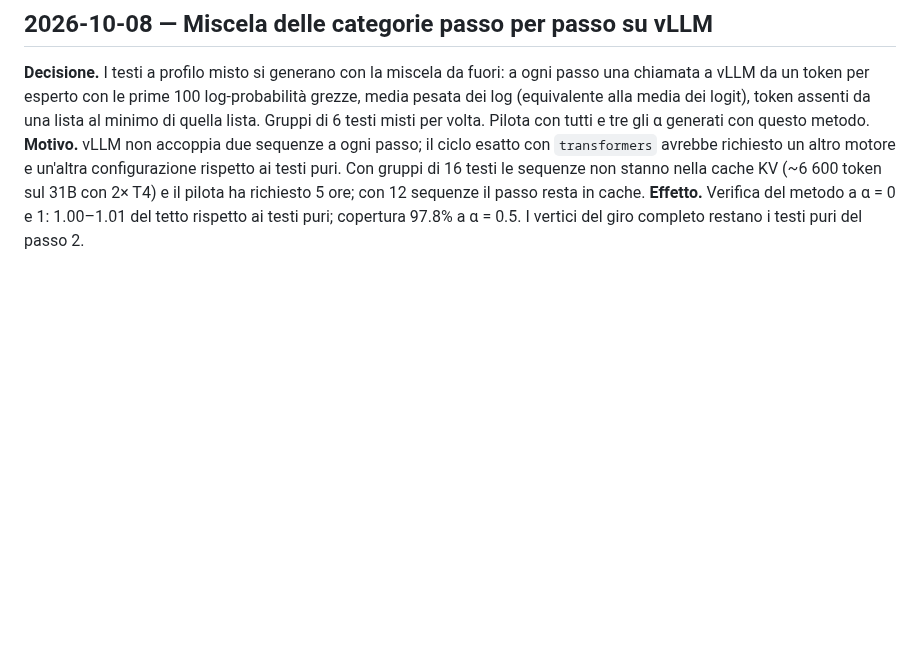
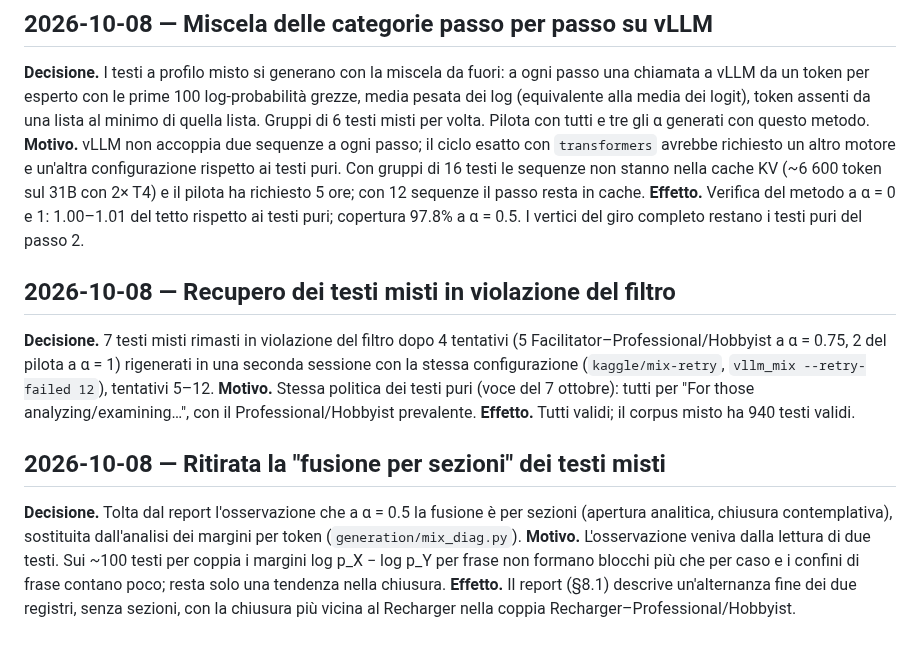
Before and after one commit to massidale/museumbot, a Markdown page: docs/decisioni.md, the part around the change. GitHub-like rendering; blank space fills up the shorter version.

```diff
--- a/docs/decisioni.md
+++ b/docs/decisioni.md
@@ -376,3 +376,24 @@ testi puri. Con gruppi di 16 testi le sequenze non stanno nella cache KV (~6 600
 31B con 2× T4) e il pilota ha richiesto 5 ore; con 12 sequenze il passo resta in cache.
 **Effetto.** Verifica del metodo a α = 0 e 1: 1.00–1.01 del tetto rispetto ai testi puri;
 copertura 97.8% a α = 0.5. I vertici del giro completo restano i testi puri del passo 2.
+
+## 2026-10-08 — Recupero dei testi misti in violazione del filtro
+
+**Decisione.** 7 testi misti rimasti in violazione del filtro dopo 4 tentativi (5
+Facilitator–Professional/Hobbyist a α = 0.75, 2 del pilota a α = 1) rigenerati in una
+seconda sessione con la stessa configurazione (`kaggle/mix-retry`, `vllm_mix
+--retry-failed 12`), tentativi 5–12.
+**Motivo.** Stessa politica dei testi puri (voce del 7 ottobre): tutti per "For those
+analyzing/examining…", con il Professional/Hobbyist prevalente.
+**Effetto.** Tutti validi; il corpus misto ha 940 testi validi.
+
+## 2026-10-08 — Ritirata la "fusione per sezioni" dei testi misti
+
+**Decisione.** Tolta dal report l'osservazione che a α = 0.5 la fusione è per sezioni
+(apertura analitica, chiusura contemplativa), sostituita dall'analisi dei margini per
+token (`generation/mix_diag.py`).
+**Motivo.** L'osservazione veniva dalla lettura di due testi. Sui ~100 testi per coppia i
+margini log p_X − log p_Y per frase non formano blocchi più che per caso e i confini di
+frase contano poco; resta solo una tendenza nella chiusura.
+**Effetto.** Il report (§8.1) descrive un'alternanza fine dei due registri, senza sezioni,
+con la chiusura più vicina al Recharger nella coppia Recharger–Professional/Hobbyist.
```
Also changed, not shown: docs/report-stato-progetto.md (+46 -34 lines), figures/mixed_bge-m3_explorer+facilitator.png (added), figures/mixed_bge-m3_facilitator+professional_hobbyist.png (added), figures/mixed_qwen_explorer+facilitator.png (added), figures/mixed_qwen_facilitator+professional_hobbyist.png (added), 11 other files.
